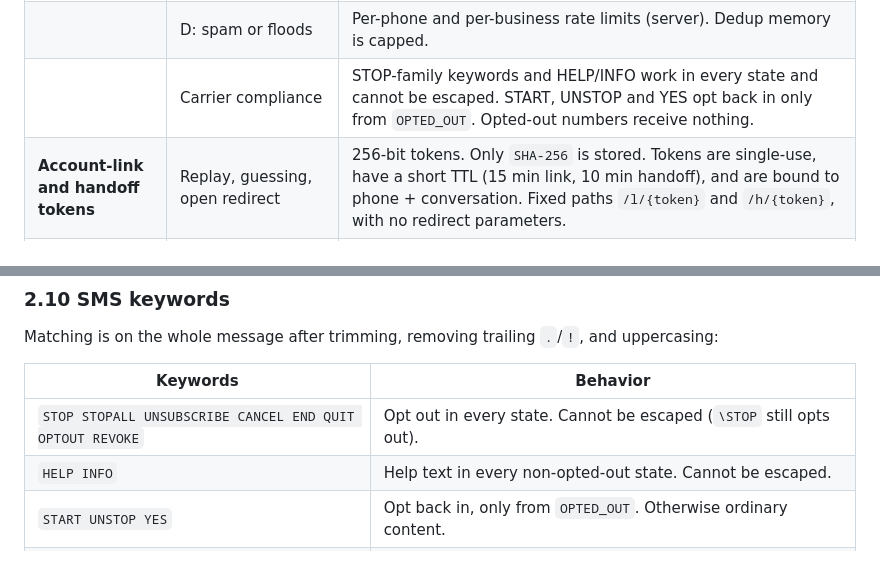
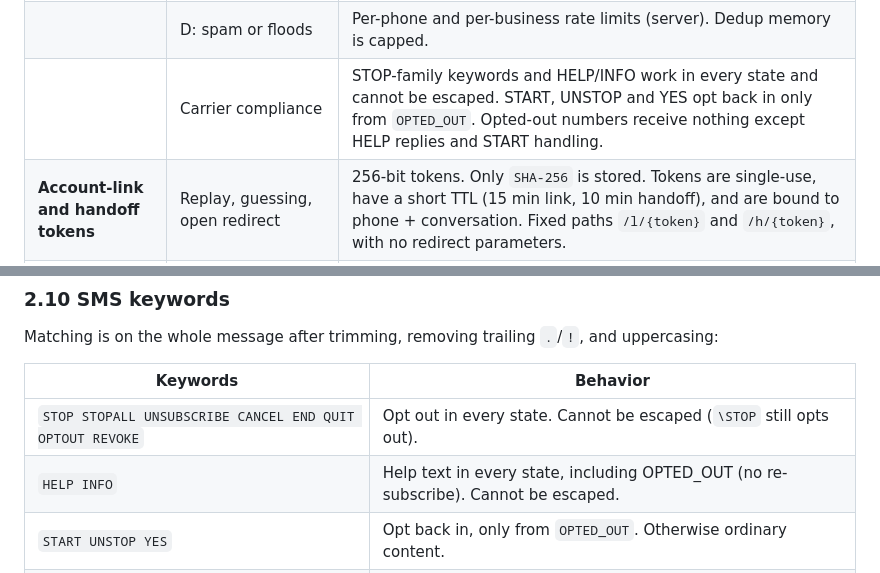
Before and after one commit to Gitbub0816/viadere, a Markdown page: docs/SECURITY.md, 2 parts joined by grey strips. Drawn GitHub-style.

```diff
--- a/docs/SECURITY.md
+++ b/docs/SECURITY.md
@@ -22,7 +22,7 @@ Security is the top priority. This document has two parts:
 | | T: stale or duplicate provider webhooks | Provider signatures are verified. The server dedups by provider message id, and the engine is also idempotent (`recentProviderMessageIds`). Menus are versioned, expire, and are checked against `receivedAt` versus `issuedAt`. The context is persisted with CAS on `revision`. |
 | | I: cross-tenant leakage | Each business has its own `SessionID`. `deliverBusinessMessage` renders only the active session (business id **and** session id must match); everything else is held. A switch never forwards to the previous business. |
 | | D: spam or floods | Per-phone and per-business rate limits (server). Dedup memory is capped. |
-| | Carrier compliance | STOP-family keywords and HELP/INFO work in every state and cannot be escaped. START, UNSTOP and YES opt back in only from `OPTED_OUT`. Opted-out numbers receive nothing. |
+| | Carrier compliance | STOP-family keywords and HELP/INFO work in every state and cannot be escaped. START, UNSTOP and YES opt back in only from `OPTED_OUT`. Opted-out numbers receive nothing except HELP replies and START handling. |
 | **Account-link and handoff tokens** | Replay, guessing, open redirect | 256-bit tokens. Only `SHA-256` is stored. Tokens are single-use, have a short TTL (15 min link, 10 min handoff), and are bound to phone + conversation. Fixed paths `/l/{token}` and `/h/{token}`, with no redirect parameters. |
 | **Business API** | S/E: tenant crossover | API key → businessId. Every query is tenant-scoped. Idempotency keys are required on POSTs. |
 | **Webhooks** | S/T: forged or modified events | `Viadere-Signature: t=…,v1=HMAC`, 300 s tolerance, constant-time compare, multi-secret rotation. |
@@ -153,6 +153,6 @@ Matching is on the whole message after trimming, removing trailing `.`/`!`, and
 | Keywords | Behavior |
 |---|---|
 | `STOP STOPALL UNSUBSCRIBE CANCEL END QUIT OPTOUT REVOKE` | Opt out in every state. Cannot be escaped (`\STOP` still opts out). |
-| `HELP INFO` | Help text in every non-opted-out state. Cannot be escaped. |
+| `HELP INFO` | Help text in every state, including OPTED_OUT (no re-subscribe). Cannot be escaped. |
 | `START UNSTOP YES` | Opt back in, only from `OPTED_OUT`. Otherwise ordinary content. |
 | `MENU`, `BACK` | Gateway controls. Send `\MENU` or `\BACK` to pass the word to the connected business. |
```
Also changed, not shown: docs/ARCHITECTURE.md (+0 -1 lines).
